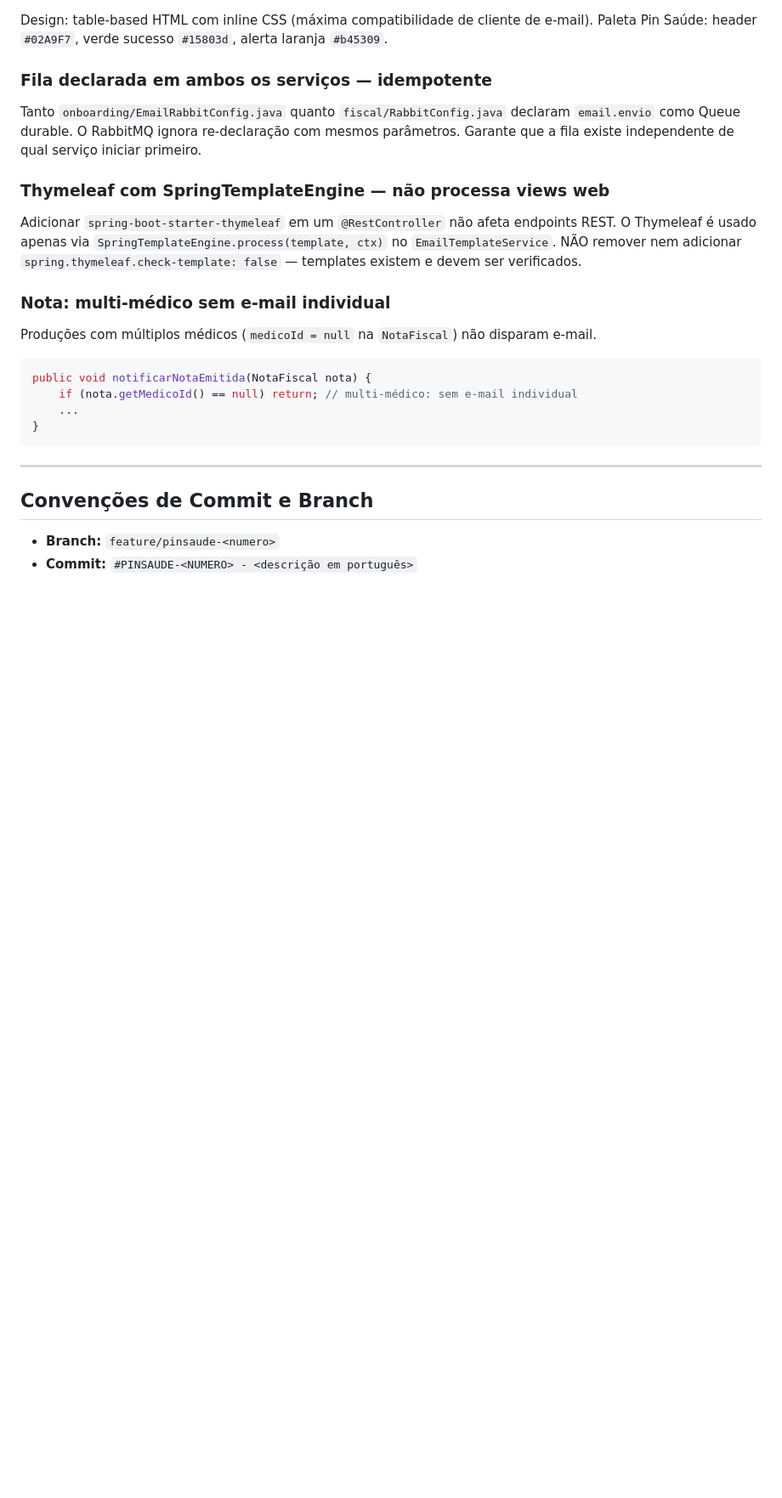
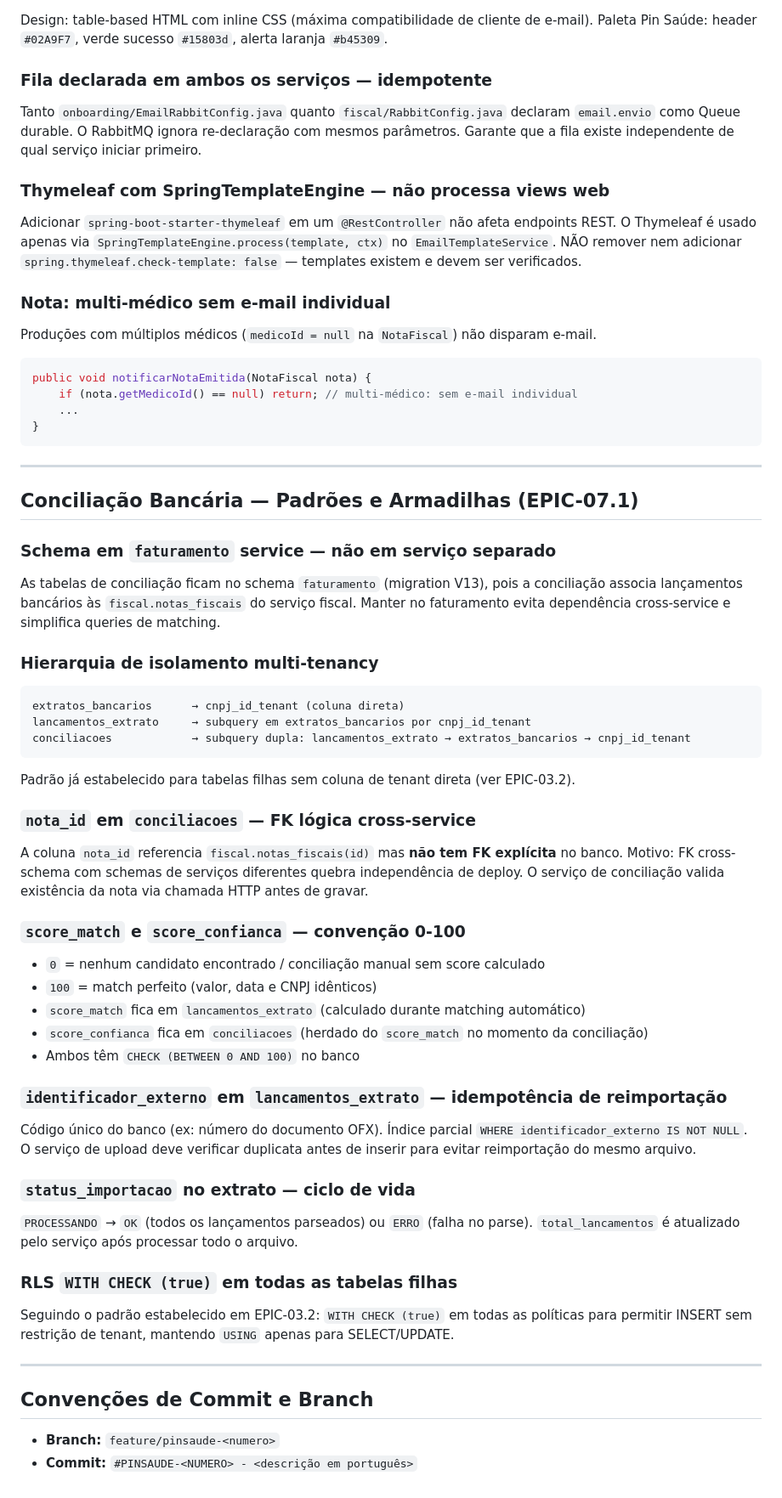
Before and after one commit to FernandoCostaNardi/pinsaude, a Markdown page: CLAUDE.md, the part around the change. Shown at 85% size. Rendered like a GitHub page; blank space fills up the shorter version.

Commit message:
#PINSAUDE-07.1 - CLAUDE.md: padroes de conciliacao bancaria (EPIC-07.1)
Co-Authored-By: Claude Sonnet 4.6 <noreply@anthropic.com>

````diff
--- a/CLAUDE.md
+++ b/CLAUDE.md
@@ -1865,6 +1865,47 @@ public void notificarNotaEmitida(NotaFiscal nota) {
 
 ---
 
+## Conciliação Bancária — Padrões e Armadilhas (EPIC-07.1)
+
+### Schema em `faturamento` service — não em serviço separado
+As tabelas de conciliação ficam no schema `faturamento` (migration V13), pois a conciliação
+associa lançamentos bancários às `fiscal.notas_fiscais` do serviço fiscal. Manter no faturamento
+evita dependência cross-service e simplifica queries de matching.
+
+### Hierarquia de isolamento multi-tenancy
+```
+extratos_bancarios      → cnpj_id_tenant (coluna direta)
+lancamentos_extrato     → subquery em extratos_bancarios por cnpj_id_tenant
+conciliacoes            → subquery dupla: lancamentos_extrato → extratos_bancarios → cnpj_id_tenant
+```
+Padrão já estabelecido para tabelas filhas sem coluna de tenant direta (ver EPIC-03.2).
+
+### `nota_id` em `conciliacoes` — FK lógica cross-service
+A coluna `nota_id` referencia `fiscal.notas_fiscais(id)` mas **não tem FK explícita** no banco.
+Motivo: FK cross-schema com schemas de serviços diferentes quebra independência de deploy.
+O serviço de conciliação valida existência da nota via chamada HTTP antes de gravar.
+
+### `score_match` e `score_confianca` — convenção 0-100
+- `0` = nenhum candidato encontrado / conciliação manual sem score calculado
+- `100` = match perfeito (valor, data e CNPJ idênticos)
+- `score_match` fica em `lancamentos_extrato` (calculado durante matching automático)
+- `score_confianca` fica em `conciliacoes` (herdado do `score_match` no momento da conciliação)
+- Ambos têm `CHECK (BETWEEN 0 AND 100)` no banco
+
+### `identificador_externo` em `lancamentos_extrato` — idempotência de reimportação
+Código único do banco (ex: número do documento OFX). Índice parcial `WHERE identificador_externo IS NOT NULL`.
+O serviço de upload deve verificar duplicata antes de inserir para evitar reimportação do mesmo arquivo.
+
+### `status_importacao` no extrato — ciclo de vida
+`PROCESSANDO` → `OK` (todos os lançamentos parseados) ou `ERRO` (falha no parse).
+`total_lancamentos` é atualizado pelo serviço após processar todo o arquivo.
+
+### RLS `WITH CHECK (true)` em todas as tabelas filhas
+Seguindo o padrão estabelecido em EPIC-03.2: `WITH CHECK (true)` em todas as políticas para
+permitir INSERT sem restrição de tenant, mantendo `USING` apenas para SELECT/UPDATE.
+
+---
+
 ## Convenções de Commit e Branch
 
 - **Branch:** `feature/pinsaude-<numero>`
````
